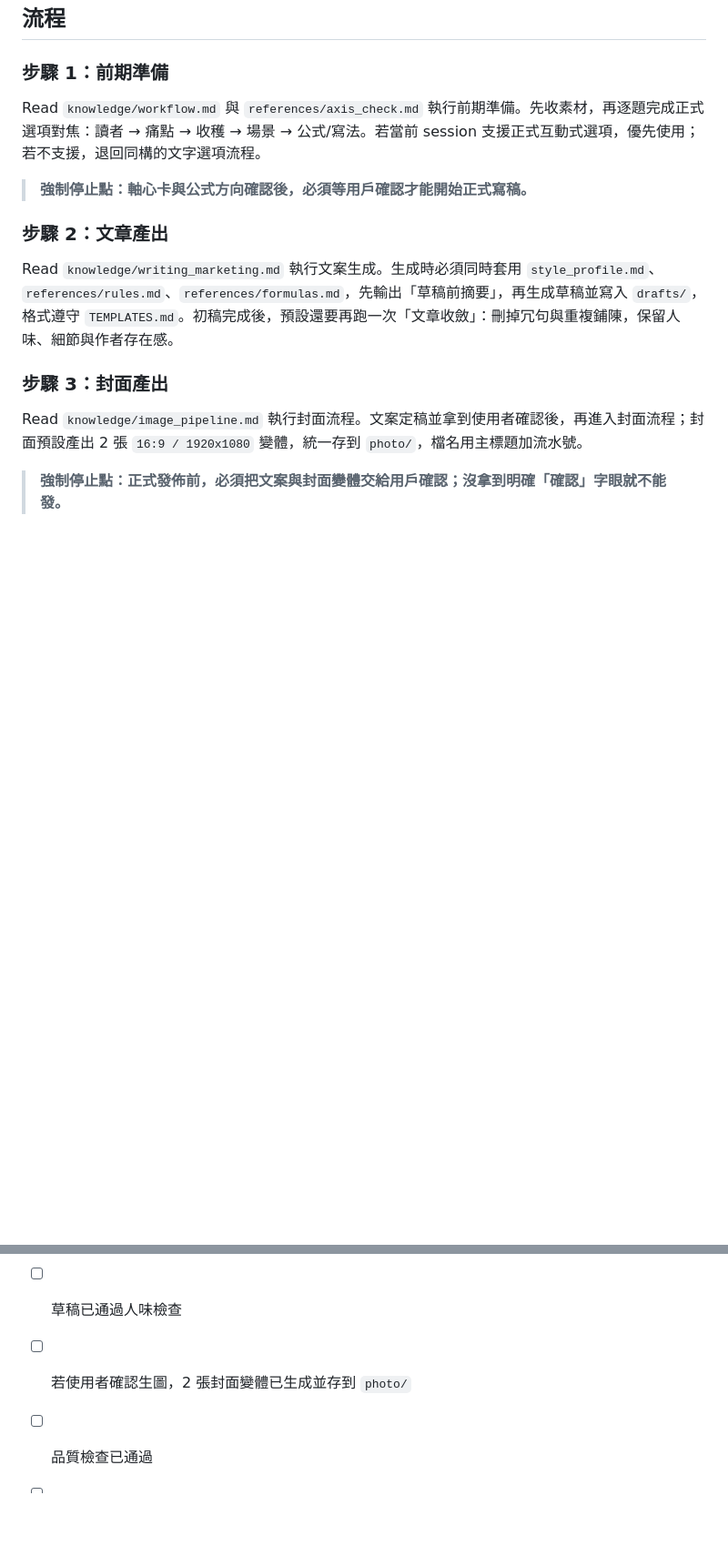
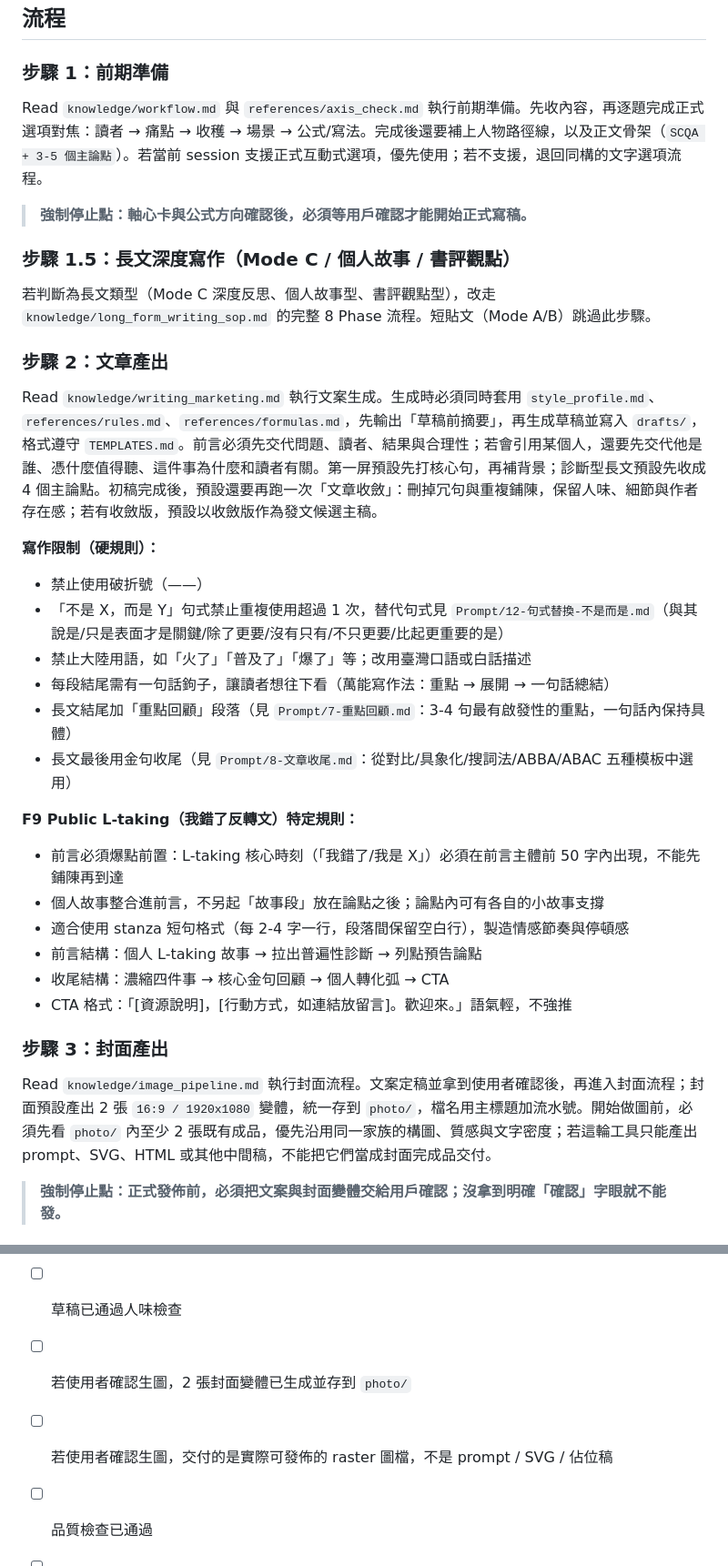
Before and after one commit to fishtvlvoe/book, a Markdown page: social-post/SKILL.md, 2 parts joined by grey strips. Shown at 91% size. Rendered like a GitHub page; blank space fills up the shorter version.

```diff
--- a/social-post/SKILL.md
+++ b/social-post/SKILL.md
@@ -21,17 +21,37 @@ user-invocable: true
 
 ### 步驟 1：前期準備
 
-Read `knowledge/workflow.md` 與 `references/axis_check.md` 執行前期準備。先收素材，再逐題完成正式選項對焦：讀者 → 痛點 → 收穫 → 場景 → 公式/寫法。若當前 session 支援正式互動式選項，優先使用；若不支援，退回同構的文字選項流程。
+Read `knowledge/workflow.md` 與 `references/axis_check.md` 執行前期準備。先收內容，再逐題完成正式選項對焦：讀者 → 痛點 → 收穫 → 場景 → 公式/寫法。完成後還要補上人物路徑線，以及正文骨架（`SCQA + 3-5 個主論點`）。若當前 session 支援正式互動式選項，優先使用；若不支援，退回同構的文字選項流程。
 
 > **強制停止點：軸心卡與公式方向確認後，必須等用戶確認才能開始正式寫稿。**
 
+### 步驟 1.5：長文深度寫作（Mode C / 個人故事 / 書評觀點）
+
+若判斷為長文類型（Mode C 深度反思、個人故事型、書評觀點型），改走 `knowledge/long_form_writing_sop.md` 的完整 8 Phase 流程。短貼文（Mode A/B）跳過此步驟。
+
 ### 步驟 2：文章產出
 
-Read `knowledge/writing_marketing.md` 執行文案生成。生成時必須同時套用 `style_profile.md`、`references/rules.md`、`references/formulas.md`，先輸出「草稿前摘要」，再生成草稿並寫入 `drafts/`，格式遵守 `TEMPLATES.md`。初稿完成後，預設還要再跑一次「文章收斂」：刪掉冗句與重複鋪陳，保留人味、細節與作者存在感。
+Read `knowledge/writing_marketing.md` 執行文案生成。生成時必須同時套用 `style_profile.md`、`references/rules.md`、`references/formulas.md`，先輸出「草稿前摘要」，再生成草稿並寫入 `drafts/`，格式遵守 `TEMPLATES.md`。前言必須先交代問題、讀者、結果與合理性；若會引用某個人，還要先交代他是誰、憑什麼值得聽、這件事為什麼和讀者有關。第一屏預設先打核心句，再補背景；診斷型長文預設先收成 4 個主論點。初稿完成後，預設還要再跑一次「文章收斂」：刪掉冗句與重複鋪陳，保留人味、細節與作者存在感；若有收斂版，預設以收斂版作為發文候選主稿。
+
+**寫作限制（硬規則）：**
+- 禁止使用破折號（——）
+- 「不是 X，而是 Y」句式禁止重複使用超過 1 次，替代句式見 `Prompt/12-句式替換-不是而是.md`（與其說是/只是表面才是關鍵/除了更要/沒有只有/不只更要/比起更重要的是）
+- 禁止大陸用語，如「火了」「普及了」「爆了」等；改用臺灣口語或白話描述
+- 每段結尾需有一句話鉤子，讓讀者想往下看（萬能寫作法：重點 → 展開 → 一句話總結）
+- 長文結尾加「重點回顧」段落（見 `Prompt/7-重點回顧.md`：3-4 句最有啟發性的重點，一句話內保持具體）
+- 長文最後用金句收尾（見 `Prompt/8-文章收尾.md`：從對比/具象化/搜詞法/ABBA/ABAC 五種模板中選用）
+
+**F9 Public L-taking（我錯了反轉文）特定規則：**
+- 前言必須爆點前置：L-taking 核心時刻（「我錯了/我是 X」）必須在前言主體前 50 字內出現，不能先鋪陳再到達
+- 個人故事整合進前言，不另起「故事段」放在論點之後；論點內可有各自的小故事支撐
+- 適合使用 stanza 短句格式（每 2-4 字一行，段落間保留空白行），製造情感節奏與停頓感
+- 前言結構：個人 L-taking 故事 → 拉出普遍性診斷 → 列點預告論點
+- 收尾結構：濃縮四件事 → 核心金句回顧 → 個人轉化弧 → CTA
+- CTA 格式：「[資源說明]，[行動方式，如連結放留言]。歡迎來。」語氣輕，不強推
 
 ### 步驟 3：封面產出
 
-Read `knowledge/image_pipeline.md` 執行封面流程。文案定稿並拿到使用者確認後，再進入封面流程；封面預設產出 2 張 `16:9 / 1920x1080` 變體，統一存到 `photo/`，檔名用主標題加流水號。
+Read `knowledge/image_pipeline.md` 執行封面流程。文案定稿並拿到使用者確認後，再進入封面流程；封面預設產出 2 張 `16:9 / 1920x1080` 變體，統一存到 `photo/`，檔名用主標題加流水號。開始做圖前，必須先看 `photo/` 內至少 2 張既有成品，優先沿用同一家族的構圖、質感與文字密度；若這輪工具只能產出 prompt、SVG、HTML 或其他中間稿，不能把它們當成封面完成品交付。
 
 > **強制停止點：正式發佈前，必須把文案與封面變體交給用戶確認；沒拿到明確「確認」字眼就不能發。**
 
@@ -68,5 +104,6 @@ Read `TEMPLATES.md` 與 `knowledge/workflow.md`，逐項檢查：
 - [ ] 草稿已完成文章收斂
 - [ ] 草稿已通過人味檢查
 - [ ] 若使用者確認生圖，2 張封面變體已生成並存到 `photo/`
+- [ ] 若使用者確認生圖，交付的是實際可發佈的 raster 圖檔，不是 prompt / SVG / 佔位稿
 - [ ] 品質檢查已通過
 - [ ] 若有發佈，已拿到「確認」且已更新 `content_plan.md`
```
Also changed, not shown: other parts of social-post/SKILL.md (+16 -0 lines), social-post/drafts/2026-06-26-giver-transformation-f9.md (added, +375 -0 lines).
